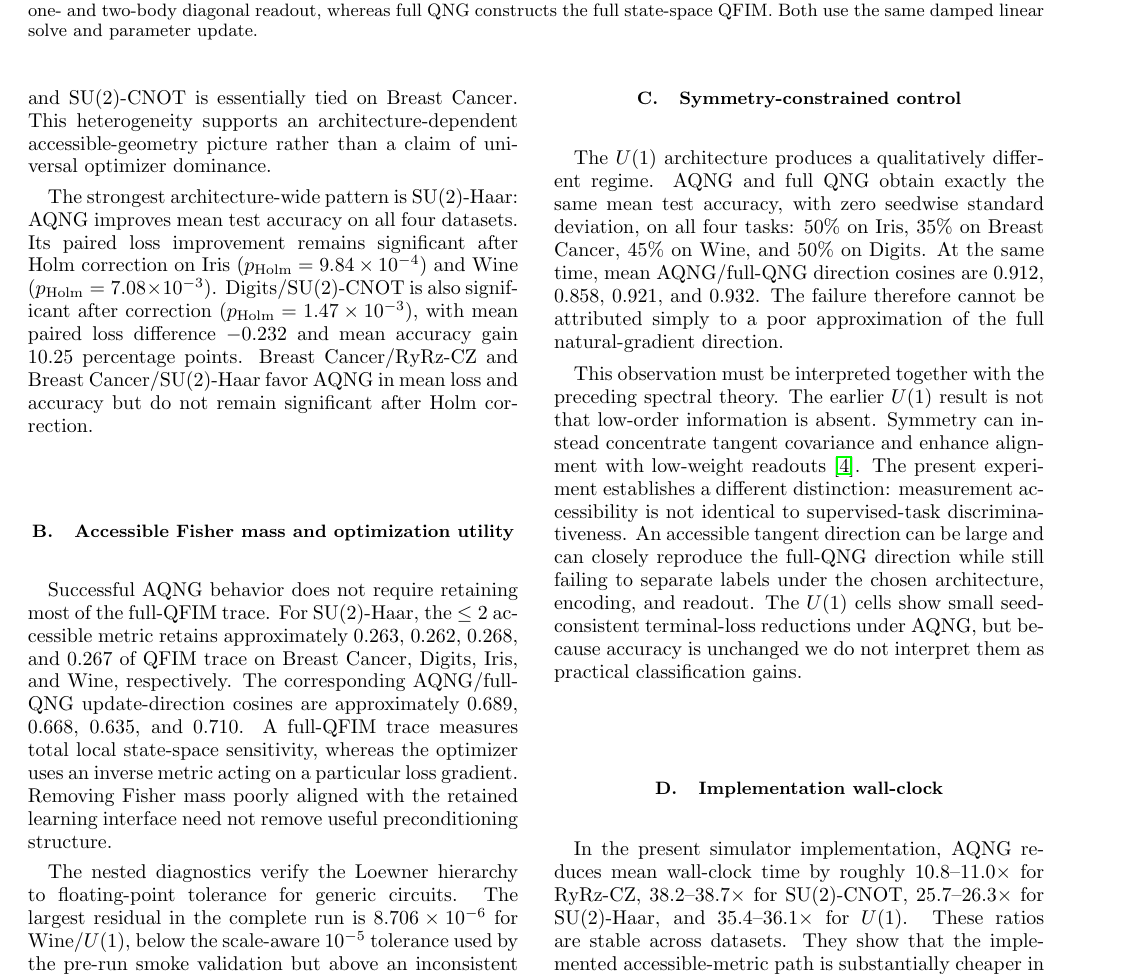
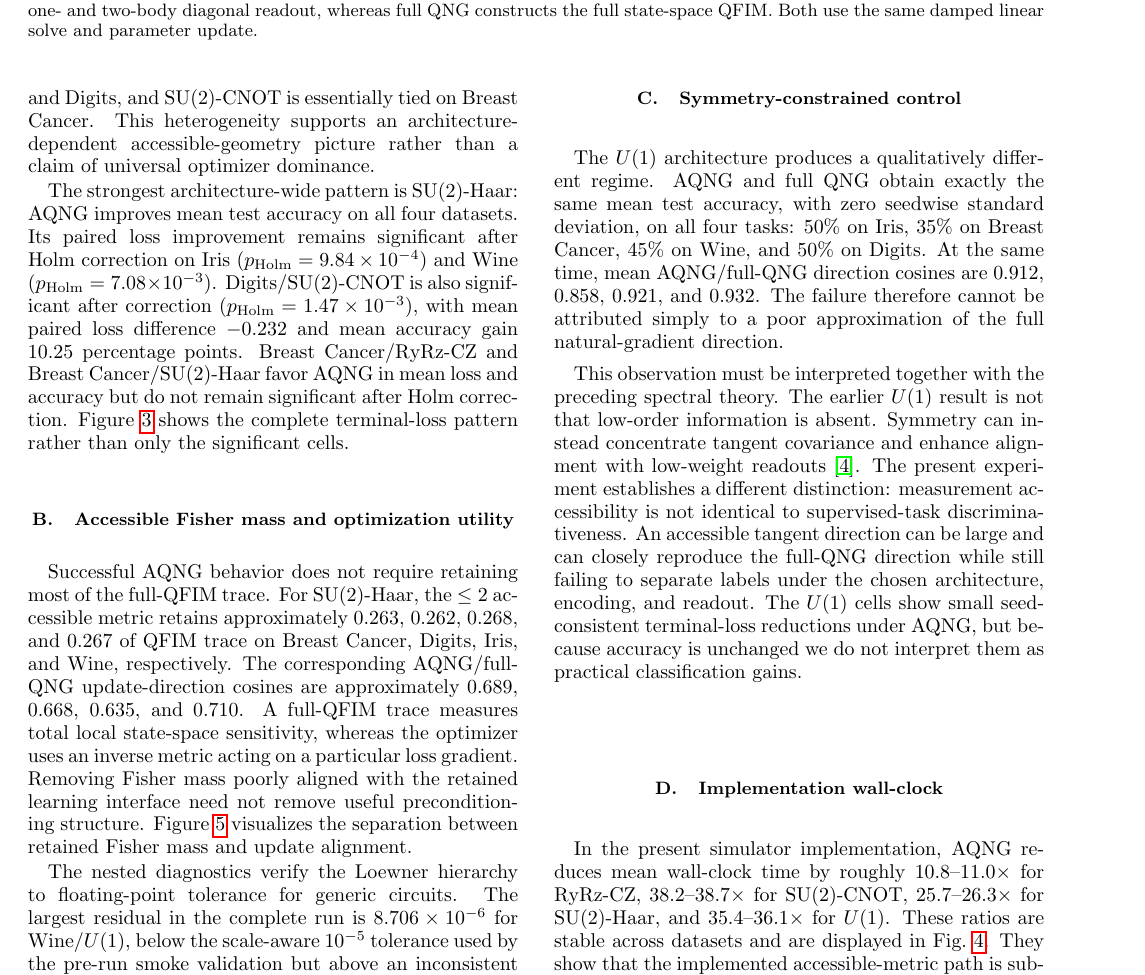
Before and after one commit to AHDMarwan/Accessible-Quantum-Natural-Gradient, a LaTeX paper (paper/aqng/main.tex, which reads paper/aqng/sections/03_experiments_results.tex): part of page 3 of 7 before the commit and part of page 3 of 8 after it, cut so that both start at the same text. Compiled offline with pdfLaTeX.

Commit message:
Integrate result figures into AQNG manuscript

```diff
--- a/paper/aqng/sections/03_experiments_results.tex
+++ b/paper/aqng/sections/03_experiments_results.tex
@@ -10,7 +10,7 @@ For each cell we report mean test loss and accuracy over 20 seeds. Paired loss d
 
 \section{Results}
 \subsection{Predictive performance}
-Excluding the symmetry-constrained $U(1)$ control, AQNG improves mean test accuracy in nine of twelve dataset--architecture cells (Table~\ref{tab:acc}). The result is not universal: RyRz-CZ favors full QNG on Iris and Digits, and SU(2)-CNOT is essentially tied on Breast Cancer. This heterogeneity supports an architecture-dependent accessible-geometry picture rather than a claim of universal optimizer dominance.
+Excluding the symmetry-constrained $U(1)$ control, AQNG improves mean test accuracy in nine of twelve dataset--architecture cells (Table~\ref{tab:acc} and Fig.~\ref{fig:accuracy_all}). The result is not universal: RyRz-CZ favors full QNG on Iris and Digits, and SU(2)-CNOT is essentially tied on Breast Cancer. This heterogeneity supports an architecture-dependent accessible-geometry picture rather than a claim of universal optimizer dominance.
 
 \begin{table*}
 \caption{Mean test accuracy over 20 paired seeds. Values are percentages. $\Delta$ is AQNG minus full QNG in percentage points.}
@@ -34,10 +34,10 @@ Digits & SU(2)-Haar & 81.75 & 77.50 & +4.25\\
 \end{ruledtabular}
 \end{table*}
 
-The strongest architecture-wide pattern is SU(2)-Haar: AQNG improves mean test accuracy on all four datasets. Its paired loss improvement remains significant after Holm correction on Iris ($p_{\rm Holm}=9.84\times10^{-4}$) and Wine ($p_{\rm Holm}=7.08\times10^{-3}$). Digits/SU(2)-CNOT is also significant after correction ($p_{\rm Holm}=1.47\times10^{-3}$), with mean paired loss difference $-0.232$ and mean accuracy gain 10.25 percentage points. Breast Cancer/RyRz-CZ and Breast Cancer/SU(2)-Haar favor AQNG in mean loss and accuracy but do not remain significant after Holm correction.
+The strongest architecture-wide pattern is SU(2)-Haar: AQNG improves mean test accuracy on all four datasets. Its paired loss improvement remains significant after Holm correction on Iris ($p_{\rm Holm}=9.84\times10^{-4}$) and Wine ($p_{\rm Holm}=7.08\times10^{-3}$). Digits/SU(2)-CNOT is also significant after correction ($p_{\rm Holm}=1.47\times10^{-3}$), with mean paired loss difference $-0.232$ and mean accuracy gain 10.25 percentage points. Breast Cancer/RyRz-CZ and Breast Cancer/SU(2)-Haar favor AQNG in mean loss and accuracy but do not remain significant after Holm correction. Figure~\ref{fig:loss_all} shows the complete terminal-loss pattern rather than only the significant cells.
 
 \subsection{Accessible Fisher mass and optimization utility}
-Successful AQNG behavior does not require retaining most of the full-QFIM trace. For SU(2)-Haar, the $\le2$ accessible metric retains approximately 0.263, 0.262, 0.268, and 0.267 of QFIM trace on Breast Cancer, Digits, Iris, and Wine, respectively. The corresponding AQNG/full-QNG update-direction cosines are approximately 0.689, 0.668, 0.635, and 0.710. A full-QFIM trace measures total local state-space sensitivity, whereas the optimizer uses an inverse metric acting on a particular loss gradient. Removing Fisher mass poorly aligned with the retained learning interface need not remove useful preconditioning structure.
+Successful AQNG behavior does not require retaining most of the full-QFIM trace. For SU(2)-Haar, the $\le2$ accessible metric retains approximately 0.263, 0.262, 0.268, and 0.267 of QFIM trace on Breast Cancer, Digits, Iris, and Wine, respectively. The corresponding AQNG/full-QNG update-direction cosines are approximately 0.689, 0.668, 0.635, and 0.710. A full-QFIM trace measures total local state-space sensitivity, whereas the optimizer uses an inverse metric acting on a particular loss gradient. Removing Fisher mass poorly aligned with the retained learning interface need not remove useful preconditioning structure. Figure~\ref{fig:geometry_scatter} visualizes the separation between retained Fisher mass and update alignment.
 
 The nested diagnostics verify the Loewner hierarchy to floating-point tolerance for generic circuits. The largest residual in the complete run is $8.706\times10^{-6}$ for Wine/$U(1)$, below the scale-aware $10^{-5}$ tolerance used by the pre-run smoke validation but above an inconsistent fixed $2\times10^{-6}$ tolerance in the original aggregation script. Reaggregation changed no training data or statistics.
 
@@ -47,4 +47,6 @@ The $U(1)$ architecture produces a qualitatively different regime. AQNG and full
 This observation must be interpreted together with the preceding spectral theory. The earlier $U(1)$ result is not that low-order information is absent. Symmetry can instead concentrate tangent covariance and enhance alignment with low-weight readouts \cite{AitHaddouSpectral}. The present experiment establishes a different distinction: measurement accessibility is not identical to supervised-task discriminativeness. An accessible tangent direction can be large and can closely reproduce the full-QNG direction while still failing to separate labels under the chosen architecture, encoding, and readout. The $U(1)$ cells show small seed-consistent terminal-loss reductions under AQNG, but because accuracy is unchanged we do not interpret them as practical classification gains.
 
 \subsection{Implementation wall-clock}
-In the present simulator implementation, AQNG reduces mean wall-clock time by roughly 10.8--11.0$\times$ for RyRz-CZ, 38.2--38.7$\times$ for SU(2)-CNOT, 25.7--26.3$\times$ for SU(2)-Haar, and 35.4--36.1$\times$ for $U(1)$. These ratios are stable across datasets. They show that the implemented accessible-metric path is substantially cheaper in this code base, but they do not establish a hardware-independent resource theorem.
+In the present simulator implementation, AQNG reduces mean wall-clock time by roughly 10.8--11.0$\times$ for RyRz-CZ, 38.2--38.7$\times$ for SU(2)-CNOT, 25.7--26.3$\times$ for SU(2)-Haar, and 35.4--36.1$\times$ for $U(1)$. These ratios are stable across datasets and are displayed in Fig.~\ref{fig:time_all}. They show that the implemented accessible-metric path is substantially cheaper in this code base, but they do not establish a hardware-independent resource theorem.
+
+\input{sections/06_result_figures}
```
